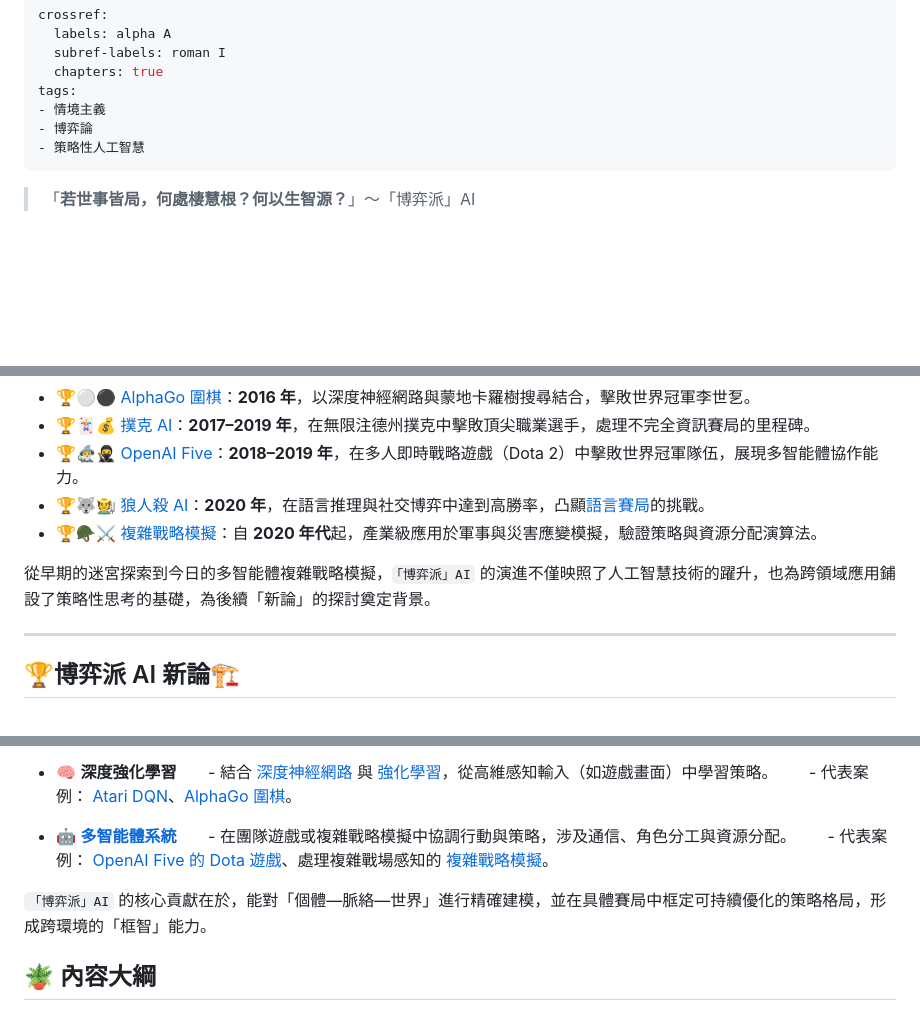
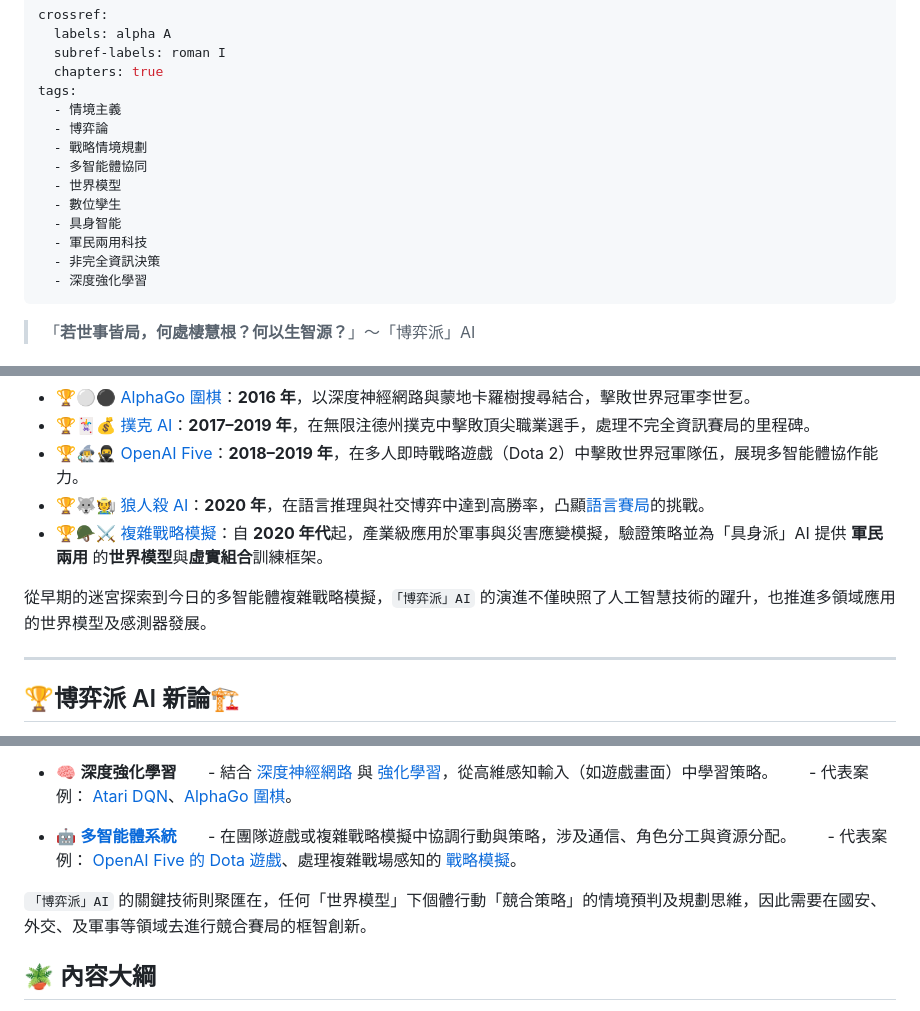
Before and after one commit to hanteng/frmAI, a Markdown page: 07----game_ai.zh-hant.md, 3 parts joined by grey strips. Rendered like a GitHub page; blank space fills up the shorter version.

Commit message:
Update 07----game_ai.zh-hant.md
* major tags updated

```diff
--- a/07----game_ai.zh-hant.md
+++ b/07----game_ai.zh-hant.md
@@ -4,9 +4,16 @@ crossref:
   subref-labels: roman I
   chapters: true
 tags:
-- 情境主義
-- 博弈論
-- 策略性人工智慧
+  - 情境主義
+  - 博弈論
+  - 戰略情境規劃
+  - 多智能體協同
+  - 世界模型
+  - 數位孿生
+  - 具身智能
+  - 軍民兩用科技
+  - 非完全資訊決策
+  - 深度強化學習
 ---
 > 「**若世事皆局，何處棲慧根？何以生智源？**」〜「博弈派」AI
 
@@ -98,9 +105,9 @@ AI 在遊戲領域的突破，往往預示在其他複雜任務上的潛力。
 * 🏆🃏💰 [撲克 AI](07-04-poker_ai.zh-hant.md)：**2017–2019 年**，在無限注德州撲克中擊敗頂尖職業選手，處理不完全資訊賽局的里程碑。
 * 🏆🧙‍♂🥷 [OpenAI Five](07-05-openai_five.zh-hant.md)：**2018–2019 年**，在多人即時戰略遊戲（Dota 2）中擊敗世界冠軍隊伍，展現多智能體協作能力。
 * 🏆🐺🧑‍🌾 [狼人殺 AI](07-06-werewolf_ai.zh-hant.md)：**2020 年**，在語言推理與社交博弈中達到高勝率，凸顯[語言賽局](01-07-Language_Games.zh-hant.md)的挑戰。
-* 🏆🪖⚔️ [複雜戰略模擬](07-07-complex_strategic_simulation.zh-hant.md)：自 **2020 年代**起，產業級應用於軍事與災害應變模擬，驗證策略與資源分配演算法。
+* 🏆🪖⚔️ [複雜戰略模擬](07-07-complex_strategic_simulation.zh-hant.md)：自 **2020 年代**起，產業級應用於軍事與災害應變模擬，驗證策略並為「具身派」AI 提供 **軍民兩用** 的**世界模型**與**虛實組合**訓練框架。
 
-從早期的迷宮探索到今日的多智能體複雜戰略模擬，`「博弈派」AI` 的演進不僅映照了人工智慧技術的躍升，也為跨領域應用鋪設了策略性思考的基礎，為後續「新論」的探討奠定背景。
+從早期的迷宮探索到今日的多智能體複雜戰略模擬，`「博弈派」AI` 的演進不僅映照了人工智慧技術的躍升，也推進多領域應用的世界模型及感測器發展。
 
 ***
 
@@ -183,9 +192,9 @@ i為了更好的應用及創新，本書進一步主張，這種因 AI **情境
 
 - 🤖 **[多智能體系統](09-08-multi_agent_payoff_matrix.zh-hant)**
     - 在團隊遊戲或複雜戰略模擬中協調行動與策略，涉及通信、角色分工與資源分配。
-    - 代表案例： [OpenAI Five 的 Dota 遊戲](07-05-openai_five.zh-hant)、處理複雜戰場感知的 [複雜戰略模擬](07-07-complex_strategic_simulation.zh-hant.md)。
+    - 代表案例： [OpenAI Five 的 Dota 遊戲](07-05-openai_five.zh-hant)、處理複雜戰場感知的 [戰略模擬](07-07-complex_strategic_simulation.zh-hant.md)。
 
-`「博弈派」AI` 的核心貢獻在於，能對「個體—脈絡—世界」進行精確建模，並在具體賽局中框定可持續優化的策略格局，形成跨環境的「框智」能力。
+`「博弈派」AI` 的關鍵技術則聚匯在，任何「世界模型」下個體行動「競合策略」的情境預判及規劃思維，因此需要在國安、外交、及軍事等領域去進行競合賽局的框智創新。
 
 ## 🪴 內容大綱
 
```
Also changed, not shown: other parts of 07----game_ai.zh-hant.md (+2 -0 lines).
